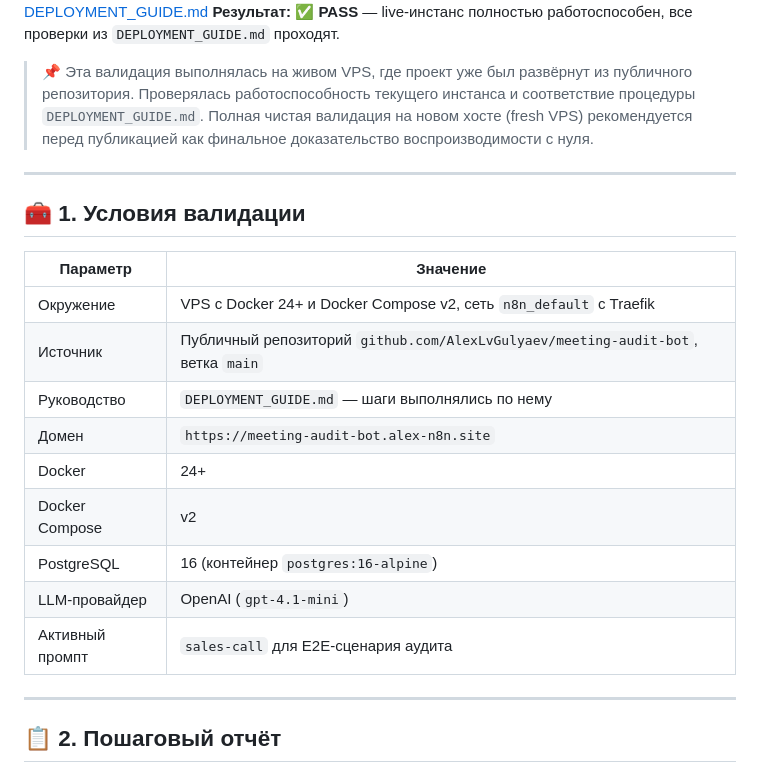
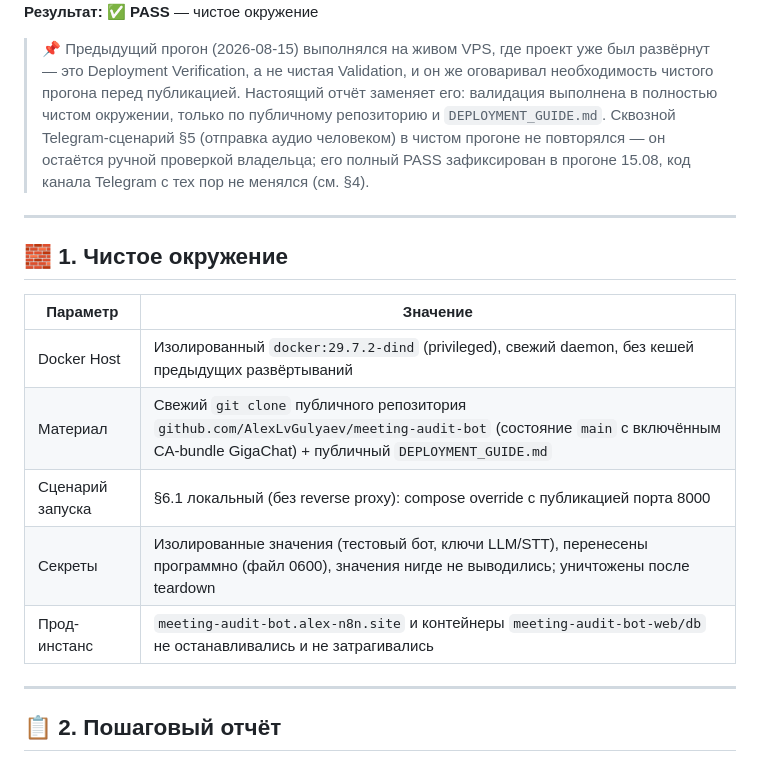
Before and after one commit to AlexLvGulyaev/meeting-audit-bot, a Markdown page: docs/DEPLOYMENT_VALIDATION_REPORT.md, the part around one of its changes. GitHub-like rendering.

```diff
--- a/docs/DEPLOYMENT_VALIDATION_REPORT.md
+++ b/docs/DEPLOYMENT_VALIDATION_REPORT.md
@@ -5,24 +5,20 @@
 **Валидатор:** автор проекта
 **Руководство:** [🚀 DEPLOYMENT_GUIDE.md](DEPLOYMENT_GUIDE.md)
-**Результат:** ✅ **PASS** — live-инстанс полностью работоспособен, все проверки из `DEPLOYMENT_GUIDE.md` проходят.
+**Результат:** ✅ **PASS** — чистое окружение
 
-> 📌 Эта валидация выполнялась на живом VPS, где проект уже был развёрнут из публичного репозитория. Проверялась работоспособность текущего инстанса и соответствие процедуры `DEPLOYMENT_GUIDE.md`. Полная чистая валидация на новом хосте (fresh VPS) рекомендуется перед публикацией как финальное доказательство воспроизводимости с нуля.
+> 📌 Предыдущий прогон (2026-08-15) выполнялся на живом VPS, где проект уже был развёрнут — это Deployment Verification, а не чистая Validation, и он же оговаривал необходимость чистого прогона перед публикацией. Настоящий отчёт заменяет его: валидация выполнена в полностью чистом окружении, только по публичному репозиторию и `DEPLOYMENT_GUIDE.md`. Сквозной Telegram-сценарий §5 (отправка аудио человеком) в чистом прогоне не повторялся — он остаётся ручной проверкой владельца; его полный PASS зафиксирован в прогоне 15.08, код канала Telegram с тех пор не менялся (см. §4).
 
 ---
 
-## 🧰 1. Условия валидации
+## 🧱 1. Чистое окружение
 
 | Параметр | Значение |
 |----------|----------|
-| Окружение | VPS с Docker 24+ и Docker Compose v2, сеть `n8n_default` с Traefik |
-| Источник | Публичный репозиторий `github.com/AlexLvGulyaev/meeting-audit-bot`, ветка `main` |
-| Руководство | `DEPLOYMENT_GUIDE.md` — шаги выполнялись по нему |
-| Домен | `https://meeting-audit-bot.alex-n8n.site` |
-| Docker | 24+ |
-| Docker Compose | v2 |
-| PostgreSQL | 16 (контейнер `postgres:16-alpine`) |
-| LLM-провайдер | OpenAI (`gpt-4.1-mini`) |
-| Активный промпт | `sales-call` для E2E-сценария аудита |
+| Docker Host | Изолированный `docker:29.7.2-dind` (privileged), свежий daemon, без кешей предыдущих развёртываний |
+| Материал | Свежий `git clone` публичного репозитория `github.com/AlexLvGulyaev/meeting-audit-bot` (состояние `main` с включённым CA-bundle GigaChat) + публичный `DEPLOYMENT_GUIDE.md` |
+| Сценарий запуска | §6.1 локальный (без reverse proxy): compose override с публикацией порта 8000 |
+| Секреты | Изолированные значения (тестовый бот, ключи LLM/STT), перенесены программно (файл 0600), значения нигде не выводились; уничтожены после teardown |
+| Прод-инстанс | `meeting-audit-bot.alex-n8n.site` и контейнеры `meeting-audit-bot-web/db` не останавливались и не затрагивались |
 
 ---
 
```
Also changed, not shown: other parts of docs/DEPLOYMENT_VALIDATION_REPORT.md (+26 -42 lines), docs/DEPLOYMENT_GUIDE.md (+2 -0 lines), docs/PROJECT_STATE.md (+7 -4 lines).
